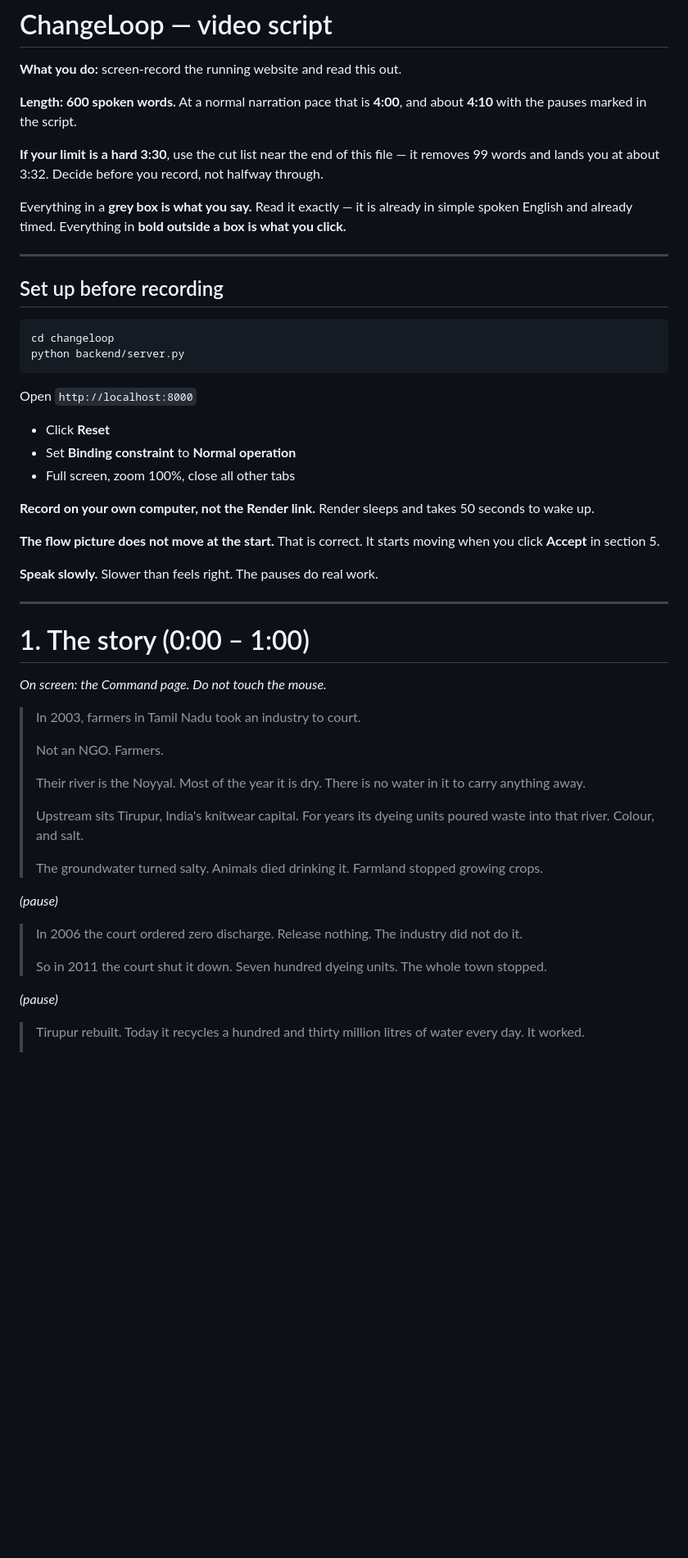
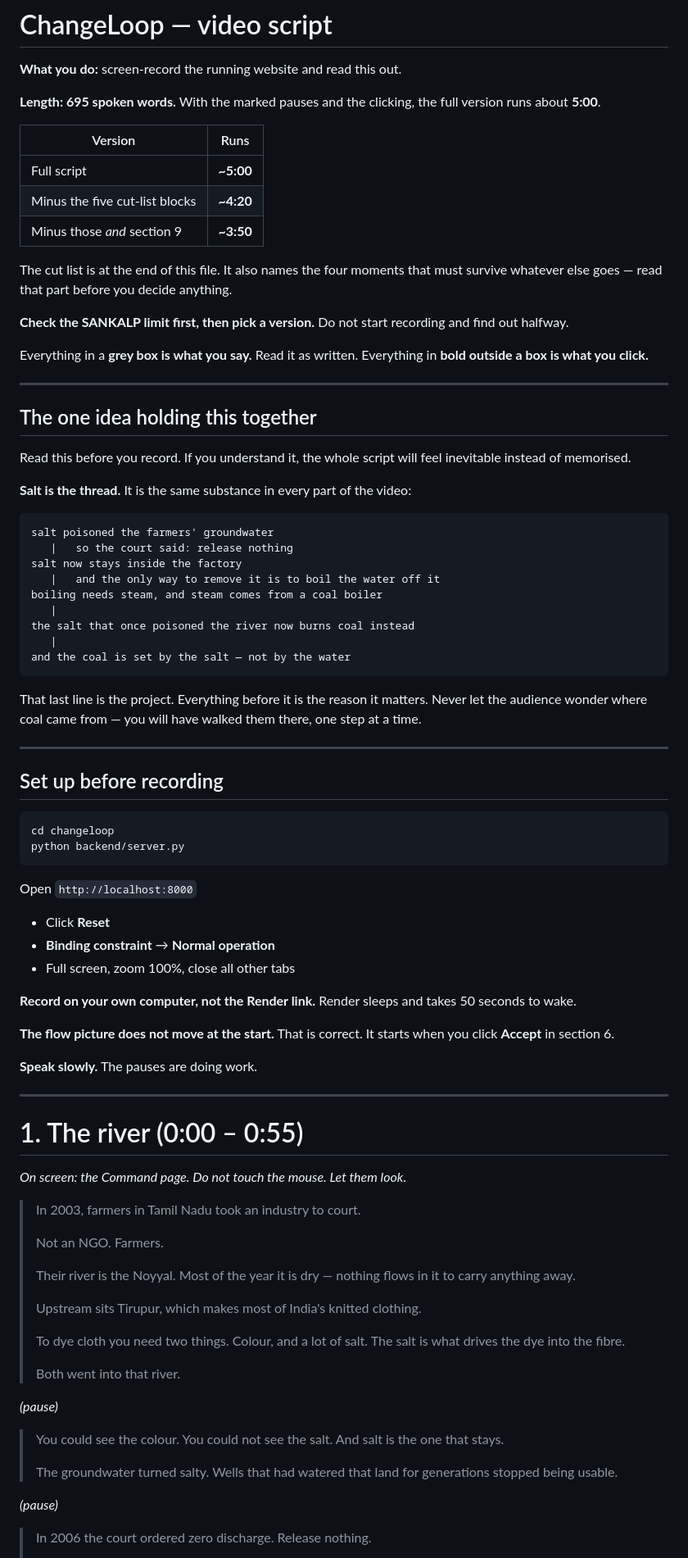
Before and after one commit to shoryamittal/Changeloop-water-intelligence-, a Markdown page: submission/VIDEO_SCRIPT.md, the part around one of its changes. Shown at 82% size. Rendered like a GitHub page; blank space fills up the shorter version.

````diff
--- a/submission/VIDEO_SCRIPT.md
+++ b/submission/VIDEO_SCRIPT.md
@@ -2,16 +2,48 @@
 
 **What you do:** screen-record the running website and read this out.
 
-**Length: 600 spoken words.** At a normal narration pace that is **4:00**, and
-about **4:10** with the pauses marked in the script.
+**Length: 695 spoken words.** With the marked pauses and the clicking, the
+full version runs about **5:00**.
 
-**If your limit is a hard 3:30**, use the cut list near the end of this file —
-it removes 99 words and lands you at about 3:32. Decide before you record, not
-halfway through.
+| Version | Runs |
+|---|---|
+| Full script | **~5:00** |
+| Minus the five cut-list blocks | **~4:20** |
+| Minus those *and* section 9 | **~3:50** |
 
-Everything in a **grey box is what you say.** Read it exactly — it is already
-in simple spoken English and already timed. Everything in **bold outside a box
-is what you click.**
+The cut list is at the end of this file. It also names the four moments that
+must survive whatever else goes — read that part before you decide anything.
+
+**Check the SANKALP limit first, then pick a version.** Do not start recording
+and find out halfway.
+
+Everything in a **grey box is what you say.** Read it as written.
+Everything in **bold outside a box is what you click.**
+
+---
+
+## The one idea holding this together
+
+Read this before you record. If you understand it, the whole script will feel
+inevitable instead of memorised.
+
+**Salt is the thread.** It is the same substance in every part of the video:
+
+```
+salt poisoned the farmers' groundwater
+   |   so the court said: release nothing
+salt now stays inside the factory
+   |   and the only way to remove it is to boil the water off it
+boiling needs steam, and steam comes from a coal boiler
+   |
+the salt that once poisoned the river now burns coal instead
+   |
+and the coal is set by the salt — not by the water
+```
+
+That last line is the project. Everything before it is the reason it matters.
+Never let the audience wonder where coal came from — you will have walked them
+there, one step at a time.
 
 ---
 
@@ -25,46 +57,45 @@ python backend/server.py
 Open `http://localhost:8000`
 
 - Click **Reset**
-- Set **Binding constraint** to **Normal operation**
+- **Binding constraint** → **Normal operation**
 - Full screen, zoom 100%, close all other tabs
 
 **Record on your own computer, not the Render link.** Render sleeps and takes
-50 seconds to wake up.
+50 seconds to wake.
 
 **The flow picture does not move at the start.** That is correct. It starts
-moving when you click **Accept** in section 5.
+when you click **Accept** in section 6.
 
-**Speak slowly.** Slower than feels right. The pauses do real work.
+**Speak slowly.** The pauses are doing work.
 
 ---
 
-# 1. The story  (0:00 – 1:00)
-
-*On screen: the Command page. Do not touch the mouse.*
+# 1. The river  (0:00 – 0:55)
+*On screen: the Command page. Do not touch the mouse. Let them look.*
 
 > In 2003, farmers in Tamil Nadu took an industry to court.
 >
 > Not an NGO. Farmers.
 >
-> Their river is the Noyyal. Most of the year it is dry. There is no water in
-> it to carry anything away.
+> Their river is the Noyyal. Most of the year it is dry — nothing flows in it
+> to carry anything away.
 >
-> Upstream sits Tirupur, India's knitwear capital. For years its dyeing units
-> poured waste into that river. Colour, and salt.
+> Upstream sits Tirupur, which makes most of India's knitted clothing.
 >
-> The groundwater turned salty. Animals died drinking it. Farmland stopped
-> growing crops.
+> To dye cloth you need two things. Colour, and a lot of salt. The salt is
+> what drives the dye into the fibre.
+>
+> Both went into that river.
 
 *(pause)*
 
-> In 2006 the court ordered zero discharge. Release nothing. The industry did
-> not do it.
+> You could see the colour. You could not see the salt. And salt is the one
+> that stays.
 >
-> So in 2011 the court shut it down. Seven hundred dyeing units. The whole
-> town stopped.
+> The groundwater turned salty. Wells that had watered that land for
+> generations stopped being usable.
 
 *(pause)*
 
-> Tirupur rebuilt. Today it recycles a hundred and thirty million litres of
-> water every day. It worked.
+> In 2006 the court ordered zero discharge. Release nothing.
 >
````
Also changed, not shown: other parts of submission/VIDEO_SCRIPT.md (+135 -97 lines).
